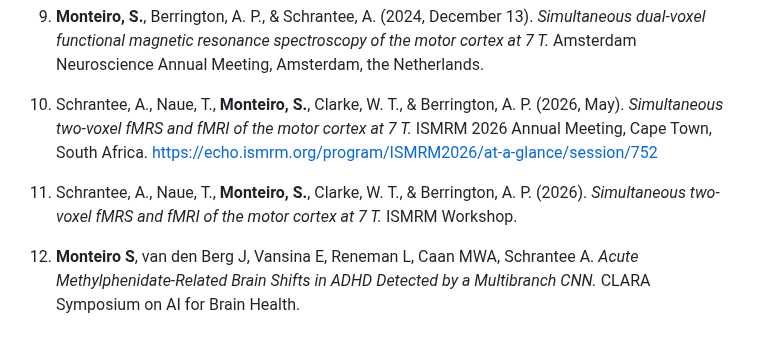
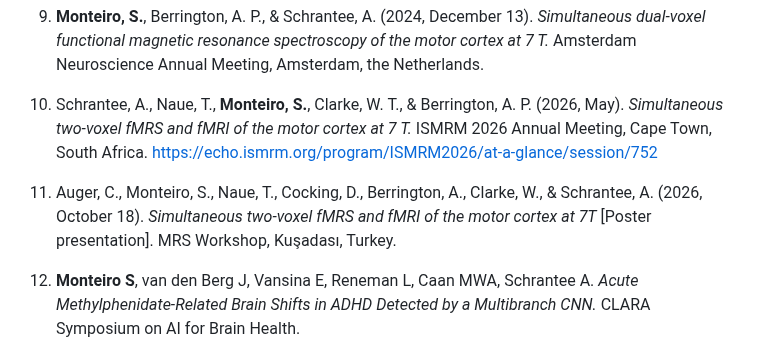
Before and after one commit to monteiro-sara/citations, a Markdown page: CITATIONS.md, the part around the change. Drawn GitHub-style.

Commit message:
Update citation for Schrantee et al. to Auger et al.

```diff
--- a/CITATIONS.md
+++ b/CITATIONS.md
@@ -38,7 +38,7 @@ _Last updated: 06 October 2026._
 
 10. Schrantee, A., Naue, T., **Monteiro, S.**, Clarke, W. T., & Berrington, A. P. (2026, May). *Simultaneous two-voxel fMRS and fMRI of the motor cortex at 7 T.* ISMRM 2026 Annual Meeting, Cape Town, South Africa. https://echo.ismrm.org/program/ISMRM2026/at-a-glance/session/752
 
-11. Schrantee, A., Naue, T., **Monteiro, S.**, Clarke, W. T., & Berrington, A. P. (2026). *Simultaneous two-voxel fMRS and fMRI of the motor cortex at 7 T.* ISMRM Workshop.
+11. Auger, C., Monteiro, S., Naue, T., Cocking, D., Berrington, A., Clarke, W., & Schrantee, A. (2026, October 18). *Simultaneous two-voxel fMRS and fMRI of the motor cortex at 7T* [Poster presentation]. MRS Workshop, Kuşadası, Turkey.
 
 12. **Monteiro S**, van den Berg J, Vansina E, Reneman L, Caan MWA, Schrantee A. *Acute Methylphenidate-Related Brain Shifts in ADHD Detected by a Multibranch CNN.* CLARA Symposium on AI for Brain Health.
 
```
